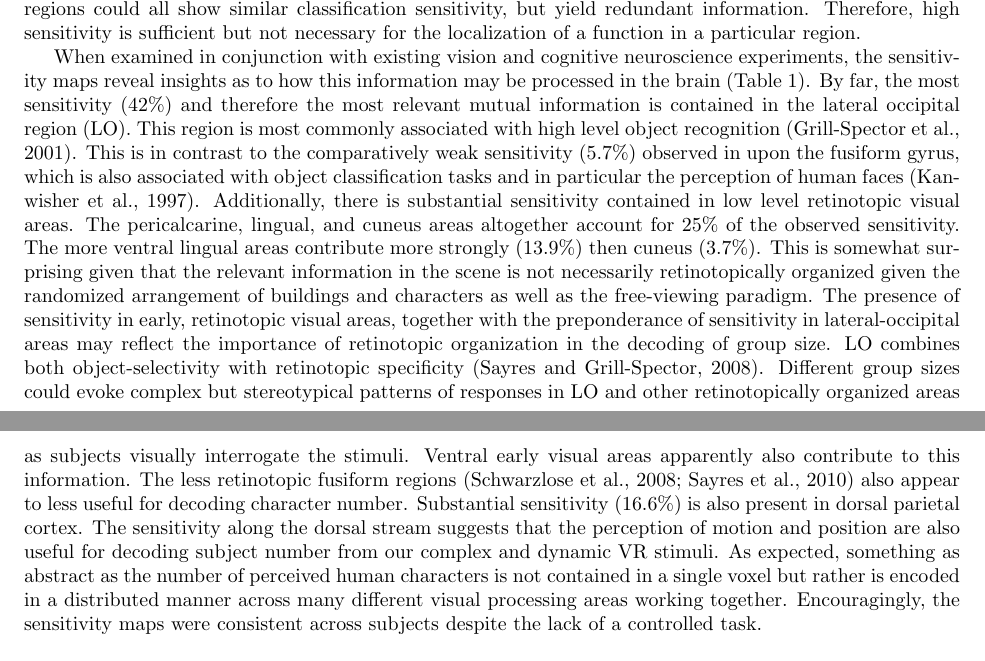
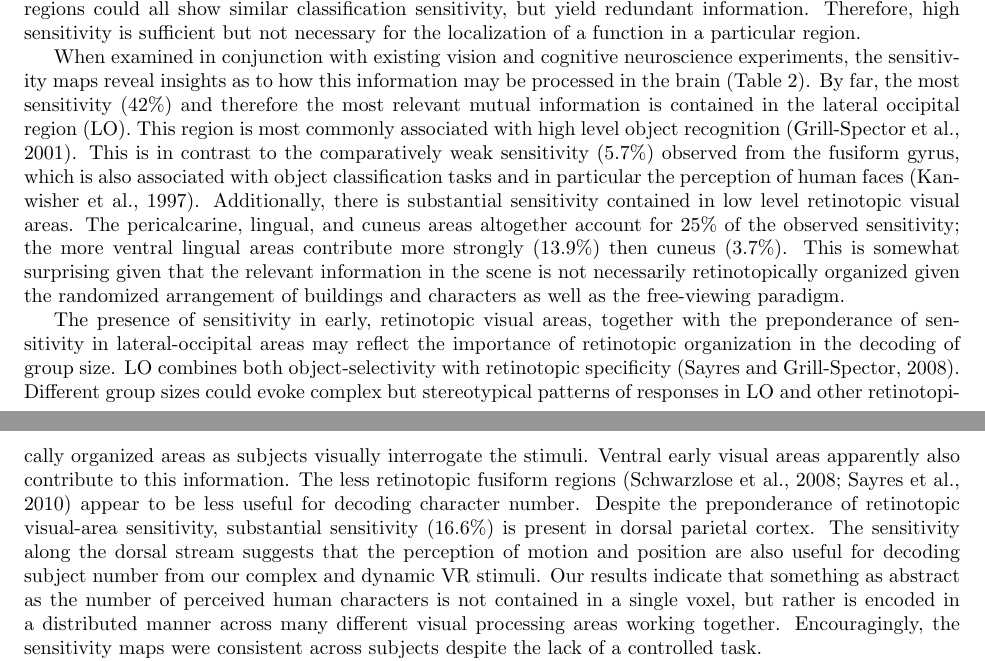
Before and after one commit to afloren/neurometrics-paper, a LaTeX document (document.tex): two parts of pages 14 and 15 of 17, joined at a grey line, cut so that both start at the same text. Compiled offline with pdfLaTeX.

Commit message:
Typo fixes and discussion edits

```diff
--- a/document.tex
+++ b/document.tex
@@ -598,18 +598,16 @@ On the other hand, brain responses themselves can show strong spatial correlatio
 Voxels sampling these regions could all show similar classification sensitivity, but yield redundant information.
 Therefore, high sensitivity is sufficient but not necessary for the localization of a function in a particular region.
 
-%\emph{The following two sentences were originally in the Introduction. I've moved it here to the Discussion, but it needs to be expanded. Write a few sentences that explain how our approach is different and better than the searchlight scheme. Are there any other competitors?} This sensitivity analysis employs an iterative approach to identify a sparse and potentially distributed set of voxels that are highly discriminative.
-%This analysis can be contrasted to the popular ``searchlight'' technique which only evaluates small localized sets of voxels \citep{Kriegeskorte2006}.
-
-When examined in conjunction with existing vision and cognitive neuroscience experiments, the sensitivity maps reveal insights as to how this information may be processed in the brain (Table 1).
+When examined in conjunction with existing vision and cognitive neuroscience experiments, the sensitivity maps reveal insights as to how this information may be processed in the brain  (Table \ref{tab:full-sensitivity}).
 By far, the most sensitivity (42\%) and therefore the most relevant mutual information is contained in the lateral occipital region (LO).
 This region is most commonly associated with high level object recognition \citep{Grill-Spector2001}.
-This is in contrast to the comparatively weak sensitivity (5.7\%) observed in upon the fusiform gyrus, which is also associated with object classification tasks and in particular the perception of human faces \citep{Kanwisher1997}.
-Additionally, there is substantial sensitivity contained in low level retinotopic visual areas. The pericalcarine, lingual, and cuneus areas altogether account for 25\% of the observed sensitivity. The more ventral lingual areas contribute more strongly (13.9\%) then cuneus (3.7\%).
+This is in contrast to the comparatively weak sensitivity (5.7\%) observed from the fusiform gyrus, which is also associated with object classification tasks and in particular the perception of human faces \citep{Kanwisher1997}.
+Additionally, there is substantial sensitivity contained in low level retinotopic visual areas. The pericalcarine, lingual, and cuneus areas altogether account for 25\% of the observed sensitivity; the more ventral lingual areas contribute more strongly (13.9\%) then cuneus (3.7\%).
 This is somewhat surprising given that the relevant information in the scene is not necessarily retinotopically organized given the randomized arrangement of buildings and characters as well as the free-viewing paradigm.
-The presence of sensitivity in early, retinotopic visual areas, together with the preponderance of sensitivity in lateral-occipital areas may reflect the importance of retinotopic organization in the decoding of group size. LO combines both object-selectivity with retinotopic specificity \citep{Sayres2008}. Different group sizes could evoke complex but stereotypical patterns of responses in LO and other retinotopically organized areas as subjects visually interrogate the stimuli. Ventral early visual areas apparently also contribute to this information. The less retinotopic fusiform regions \citep{Schwarzlose2008,Sayres2010} also appear to less useful for decoding character number.
-Substantial sensitivity (16.6\%) is also present in dorsal parietal cortex. The sensitivity along the dorsal stream suggests that the perception of motion and position are also useful for decoding subject number from our complex and dynamic VR stimuli.
-As expected, something as abstract as the number of perceived human characters is not contained in a single voxel but rather is encoded in a distributed manner across many different visual processing areas working together.
+
+The presence of sensitivity in early, retinotopic visual areas, together with the preponderance of sensitivity in lateral-occipital areas may reflect the importance of retinotopic organization in the decoding of group size. LO combines both object-selectivity with retinotopic specificity \citep{Sayres2008}. Different group sizes could evoke complex but stereotypical patterns of responses in LO and other retinotopically organized areas as subjects visually interrogate the stimuli. Ventral early visual areas apparently also contribute to this information. The less retinotopic fusiform regions \citep{Schwarzlose2008,Sayres2010} appear to be less useful for decoding character number.
+Despite the preponderance of retinotopic visual-area sensitivity, substantial sensitivity (16.6\%) is present in dorsal parietal cortex. The sensitivity along the dorsal stream suggests that the perception of motion and position are also useful for decoding subject number from our complex and dynamic VR stimuli.
+Our results indicate that something as abstract as the number of perceived human characters is not contained in a single voxel, but rather is encoded in a distributed manner across many different visual processing areas working together.
 Encouragingly, the sensitivity maps were consistent across subjects despite the lack of a controlled task.
 
 There are some potential pitfalls in our approach that must be avoided, such as increased design complexity and difficulty of interpretation.
```
Also changed, not shown: document.tex (4 more changed lines).
